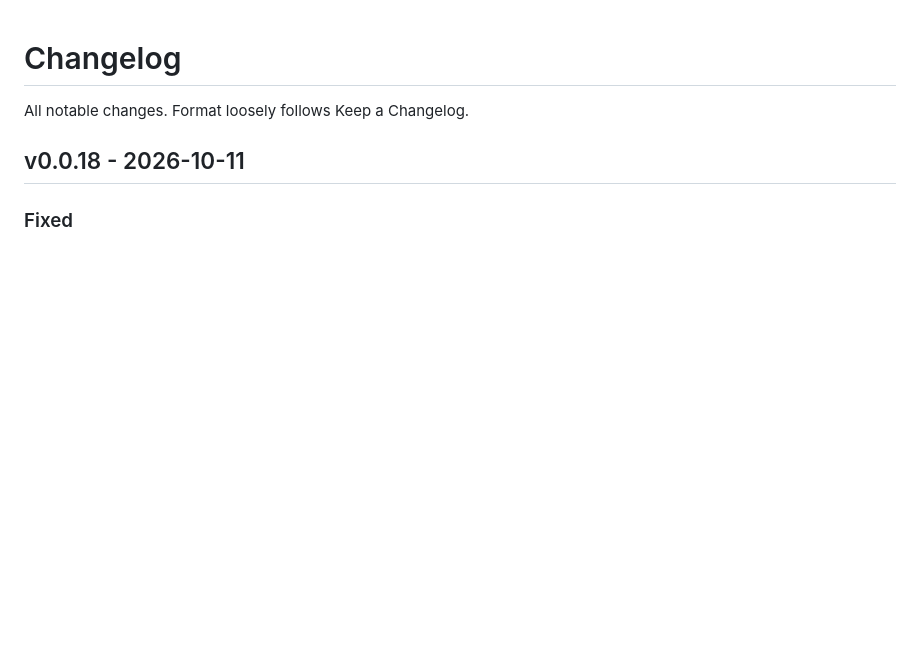
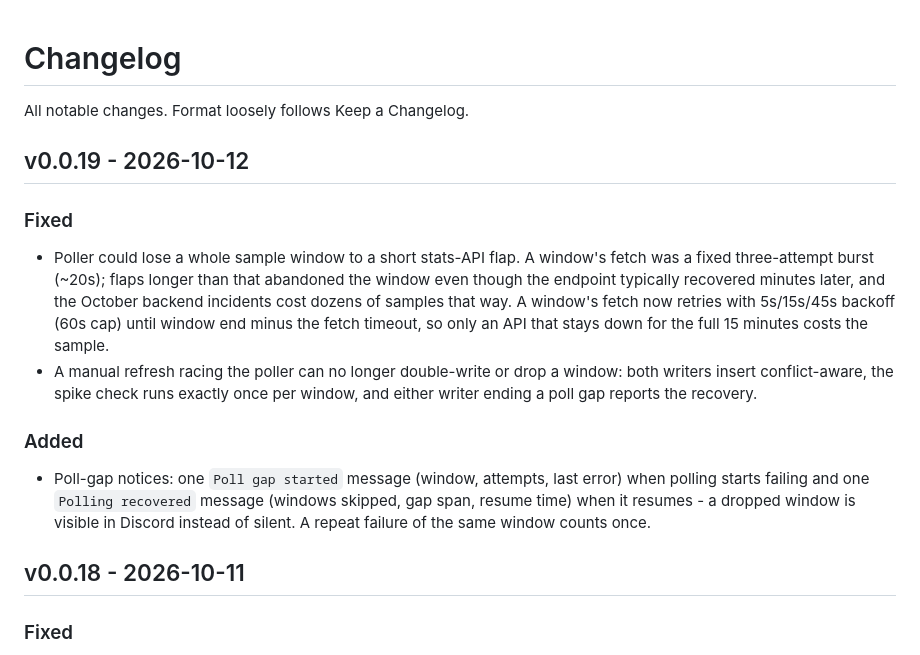
Before and after one commit to full-bars/URWebDash, a Markdown page: CHANGELOG.md, the part around the change. Drawn GitHub-style; blank space fills up the shorter version.

Commit message:
docs(changelog): add v0.0.19 release entry
release entry for v0.0.19 covering the poller fetch retry hardening (PR 26 window-bounded retries + poll-gap notices)

```diff
--- a/CHANGELOG.md
+++ b/CHANGELOG.md
@@ -1,6 +1,17 @@
 # Changelog
 
 All notable changes. Format loosely follows Keep a Changelog.
+
+## v0.0.19 - 2026-10-12
+
+### Fixed
+
+- Poller could lose a whole sample window to a short stats-API flap. A window's fetch was a fixed three-attempt burst (~20s); flaps longer than that abandoned the window even though the endpoint typically recovered minutes later, and the October backend incidents cost dozens of samples that way. A window's fetch now retries with 5s/15s/45s backoff (60s cap) until window end minus the fetch timeout, so only an API that stays down for the full 15 minutes costs the sample.
+- A manual refresh racing the poller can no longer double-write or drop a window: both writers insert conflict-aware, the spike check runs exactly once per window, and either writer ending a poll gap reports the recovery.
+
+### Added
+
+- Poll-gap notices: one `Poll gap started` message (window, attempts, last error) when polling starts failing and one `Polling recovered` message (windows skipped, gap span, resume time) when it resumes - a dropped window is visible in Discord instead of silent. A repeat failure of the same window counts once.
 
 ## v0.0.18 - 2026-10-11
 
```
